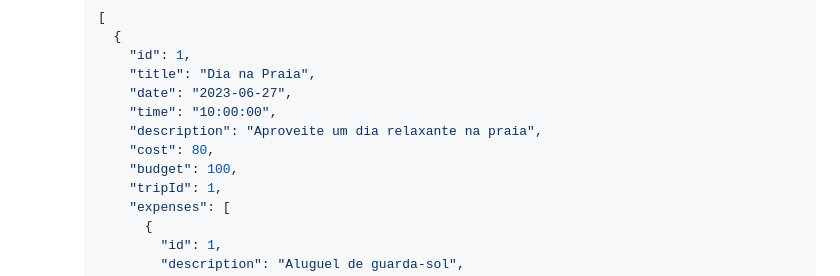
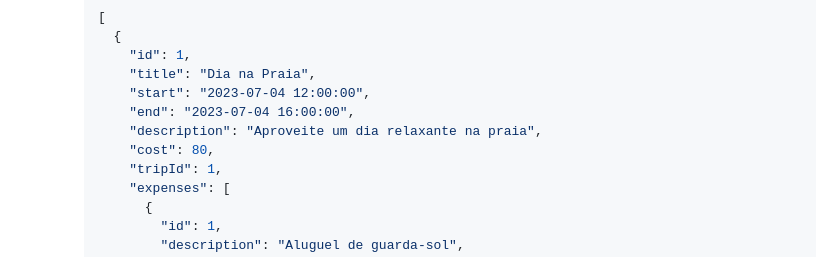
Before and after one commit to wallacemendes/trip-mate, a Markdown page: backend/README.md, the part around one of its changes. GitHub-like rendering.

```diff
--- a/backend/README.md
+++ b/backend/README.md
@@ -462,11 +461,10 @@ Authorization: Bearer generated_token_here
       {
         "id": 1,
         "title": "Dia na Praia",
-        "date": "2023-06-27",
-        "time": "10:00:00",
+        "start": "2023-07-04 12:00:00",
+        "end": "2023-07-04 16:00:00",
         "description": "Aproveite um dia relaxante na praia",
         "cost": 80,
-        "budget": 100,
         "tripId": 1,
         "expenses": [
           {
```
Also changed, not shown: other parts of backend/README.md (+21 -23 lines).
